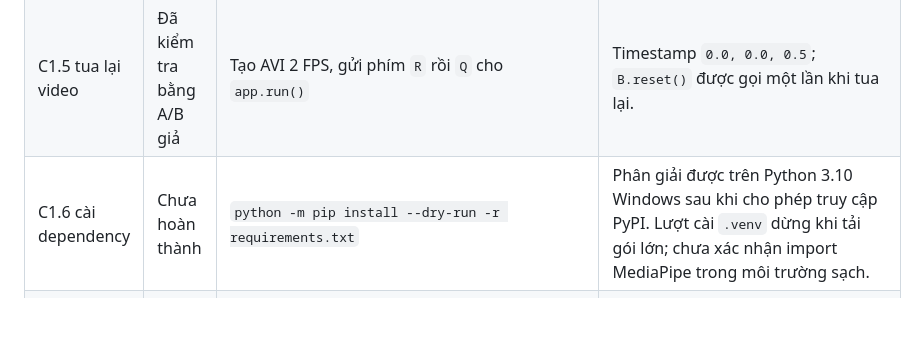
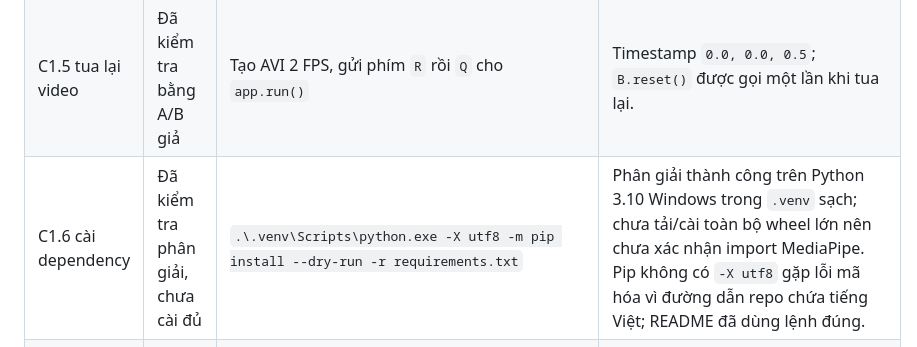
Before and after one commit to Ataraxiza/K4-Track4-Capstone-TeamAI3n, a Markdown page: docs/demo_results.md, the part around the change. Rendered like a GitHub page; blank space fills up the shorter version.

```diff
--- a/docs/demo_results.md
+++ b/docs/demo_results.md
@@ -10,7 +10,7 @@ Ngày kiểm tra: 2026-10-16. Môi trường: Windows, Python 3.10.9; Python hi
 | C1.4 CLI và lỗi | Đã kiểm tra một phần | `python app.py --help`; `python app.py --video missing.avi`; `python app.py` | Help có đủ tham số; video thiếu báo rõ; đường chạy chính báo thiếu A/B đúng thực tế. Chưa thử webcam thật. |
 | C1.5 timestamp video | Đã kiểm tra bằng A/B giả | Tạo AVI 5 FPS, monkeypatch A/B, gọi `app.run()` | Bốn timestamp `0.0, 0.2, 0.4, 0.6`; `max_gap_seconds=0.5` được truyền nguyên vào B giả. |
 | C1.5 tua lại video | Đã kiểm tra bằng A/B giả | Tạo AVI 2 FPS, gửi phím `R` rồi `Q` cho `app.run()` | Timestamp `0.0, 0.0, 0.5`; `B.reset()` được gọi một lần khi tua lại. |
-| C1.6 cài dependency | Chưa hoàn thành | `python -m pip install --dry-run -r requirements.txt` | Phân giải được trên Python 3.10 Windows sau khi cho phép truy cập PyPI. Lượt cài `.venv` dừng khi tải gói lớn; chưa xác nhận import MediaPipe trong môi trường sạch. |
+| C1.6 cài dependency | Đã kiểm tra phân giải, chưa cài đủ | `.\.venv\Scripts\python.exe -X utf8 -m pip install --dry-run -r requirements.txt` | Phân giải thành công trên Python 3.10 Windows trong `.venv` sạch; chưa tải/cài toàn bộ wheel lớn nên chưa xác nhận import MediaPipe. Pip không có `-X utf8` gặp lỗi mã hóa vì đường dẫn repo chứa tiếng Việt; README đã dùng lệnh đúng. |
 | C1.6 A/B thật | Chưa kiểm tra | `rg --files src scripts docs tests` | Checkout chưa có `src/vision.py`, `src/drowsiness.py`, `tests/test_drowsiness.py`; chưa thể merge hoặc nghiệm thu end-to-end. |
 
 ## Tình huống nghiệm thu bắt buộc
```
Also changed, not shown: README.md (+3 -3 lines).
